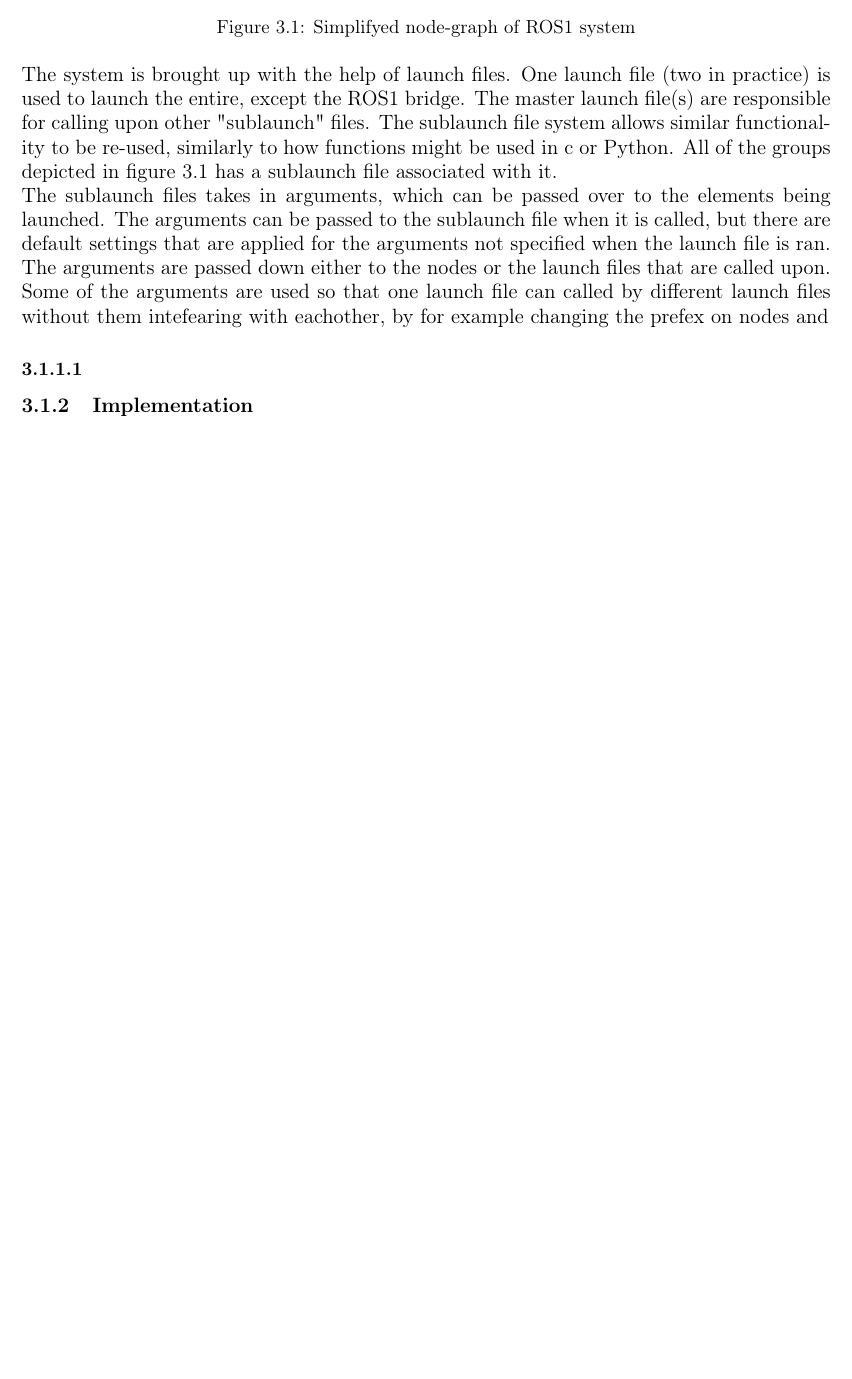
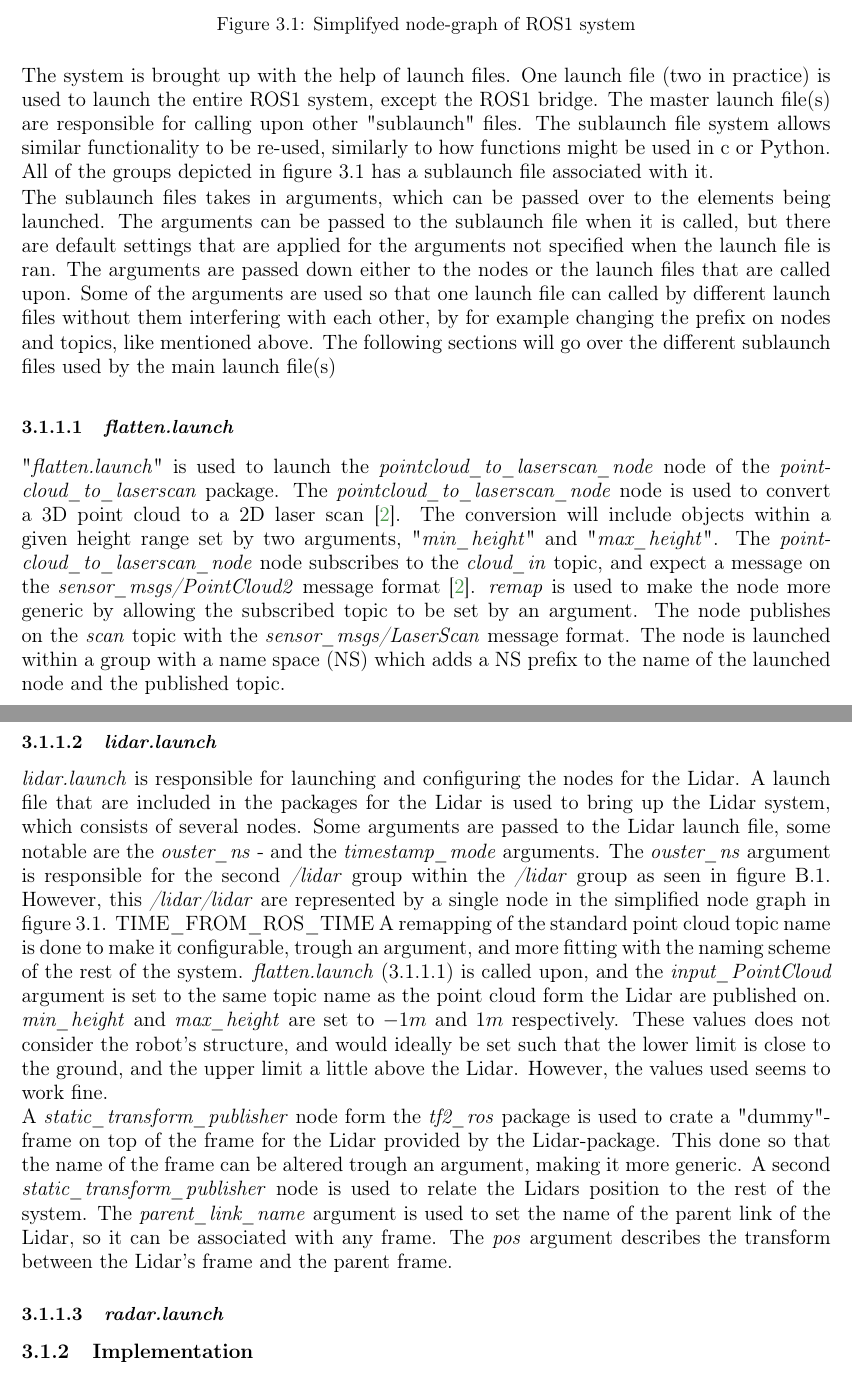
Before and after one commit to didriknr/Master-thesis-Didrik-Robsrud, a LaTeX thesis (main.tex, which reads chapters/method.tex): part of page 16 of 21 before the commit and two parts of pages 19 and 20 of 25 after it, the two joined at a grey line, cut so that both start at the same text, the shorter picture padded with empty space. Compiled offline with pdfLaTeX.

Commit message:
Updates from Overleaf

```diff
--- a/chapters/method.tex
+++ b/chapters/method.tex
@@ -27,11 +27,20 @@ Figure \ref{fig:simpleRos1Rqt} simplified presentation of the visualisation syst
 \end{figure}
 %\subsection{Launch files}
 
-The system is brought up with the help of launch files. One launch file (two in practice) is used to launch the entire, except the ROS1 bridge. The master launch file(s) are responsible for calling upon other "sublaunch" files. The sublaunch file system allows similar functionality to be re-used, similarly to how functions might be used in c or Python. All of the groups depicted in figure \ref{fig:simpleRos1Rqt} has a sublaunch file associated with it.
+The system is brought up with the help of launch files. One launch file (two in practice) is used to launch the entire ROS1 system, except the ROS1 bridge. The master launch file(s) are responsible for calling upon other "sublaunch" files. The sublaunch file system allows similar functionality to be re-used, similarly to how functions might be used in c or Python. All of the groups depicted in figure \ref{fig:simpleRos1Rqt} has a sublaunch file associated with it.
 
-The sublaunch files takes in arguments, which can be passed over to the elements being launched. The arguments can be passed to the sublaunch file when it is called, but there are default settings that are applied for the arguments not specified when the launch file is ran. The arguments are passed down either to the nodes or the launch files that are called upon. Some of the arguments are used so that one launch file can called by different launch files without them intefearing with eachother, by for example changing the prefex on nodes and
+The sublaunch files takes in arguments, which can be passed over to the elements being launched. The arguments can be passed to the sublaunch file when it is called, but there are default settings that are applied for the arguments not specified when the launch file is ran. The arguments are passed down either to the nodes or the launch files that are called upon. Some of the arguments are used so that one launch file can called by different launch files without them interfering with each other, by for example changing the prefix on nodes and topics, like mentioned above. The following sections will go over the different sublaunch files used by the main launch file(s)
 
-\subsubsection{}
+\subsubsection{\textit{flatten.launch}}\label{subsubsec:flatten.launch}
+"\textit{flatten.launch}" is used to launch the \textit{pointcloud\_to\_laserscan\_node}
+node of the \textit{pointcloud\_to\_laserscan} package. The \textit{pointcloud\_to\_laserscan\_node} node is used to convert a 3D point cloud to a 2D laser scan \cite{pcl_ros}. The conversion will include objects within a given height range set by two arguments, "\textit{min\_height}" and "\textit{max\_height}". The \textit{pointcloud\_to\_laserscan\_node} node subscribes to the \textit{cloud\_in} topic, and expect a message on the \textit{sensor\_msgs/PointCloud2} message format \cite{pcl_ros}. \textit{remap} is used to make the node more generic by allowing the subscribed topic to be set by an argument. The node publishes on the \textit{scan} topic with the \textit{sensor\_msgs/LaserScan} message format. The node is launched within a group with a name space (NS) which adds a NS prefix to the name of the launched node and the published topic.
+
+\subsubsection{\textit{lidar.launch}}
+\textit{lidar.launch} is responsible for launching and configuring the nodes for the Lidar. A launch file that are included in the packages for the Lidar is used to bring up the Lidar system, which  consists of several nodes. Some arguments are passed to the Lidar launch file, some notable are the \textit{ouster\_ns} - and the  \textit{timestamp\_mode} arguments. The \textit{ouster\_ns} argument is responsible for the second \textit{/lidar} group within the \textit{/lidar} group as seen in figure \ref{fig:Appdix:rqt:ros1_noBridge}. However, this \textit{/lidar/lidar} are represented by a single node in the simplified node graph in figure \ref{fig:simpleRos1Rqt}. TIME\_FROM\_ROS\_TIME A remapping of the standard point cloud topic name is done to make it configurable, trough an argument, and more fitting with the naming scheme of the rest of the system. \textit{flatten.launch} (\ref{subsubsec:flatten.launch}) is called upon, and the \textit{input\_PointCloud} argument is set to the same topic name as the point cloud form the Lidar are published on. \textit{min\_height} and \textit{max\_height} are set to $-1 m$ and $1 m$ respectively. These values does not consider the robot's structure, and would ideally be set such that the lower limit is close to the ground, and the upper limit a little above the Lidar. However, the values used seems to work fine.
+
+A \textit{static\_transform\_publisher} node form the \textit{tf2\_ros} package is used to crate a "dummy"-frame on top of the frame for the Lidar provided by the Lidar-package. This done so that the name of the frame can be altered trough an argument, making it more generic. A second \textit{static\_transform\_publisher} node is used to relate the Lidars position to the rest of the system. The \textit{parent\_link\_name} argument is used to set the name of the parent link of the Lidar, so it can be associated with any frame. The \textit{pos} argument describes the transform between the Lidar's frame and the parent frame.
+
+\subsubsection{\textit{radar.launch}}
 
 
 \subsection{Implementation}
```
Also changed, not shown: appendices/appendix.tex (+4 -0 lines), bibliography.bib (+8 -0 lines), chapters/theory.tex (+4 -1 lines).
